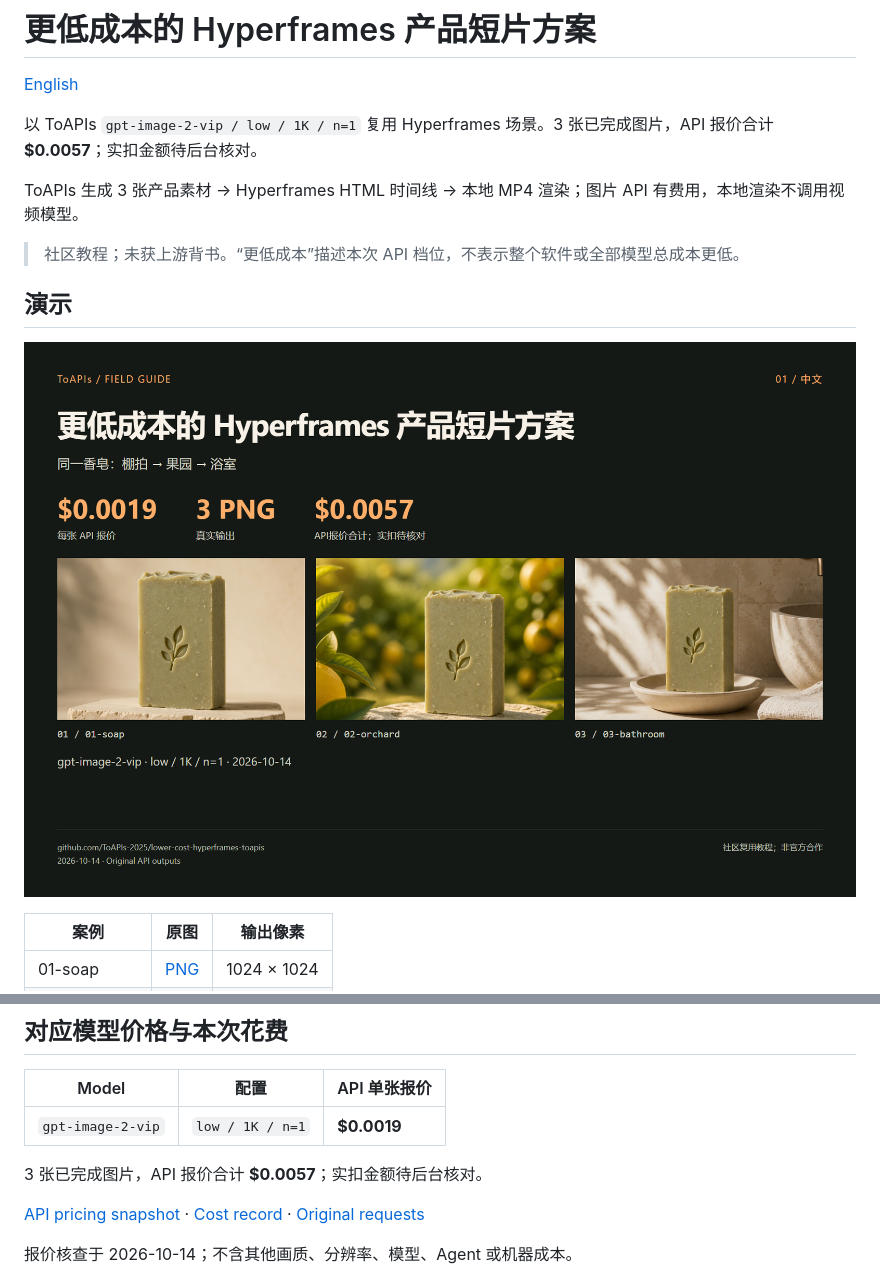
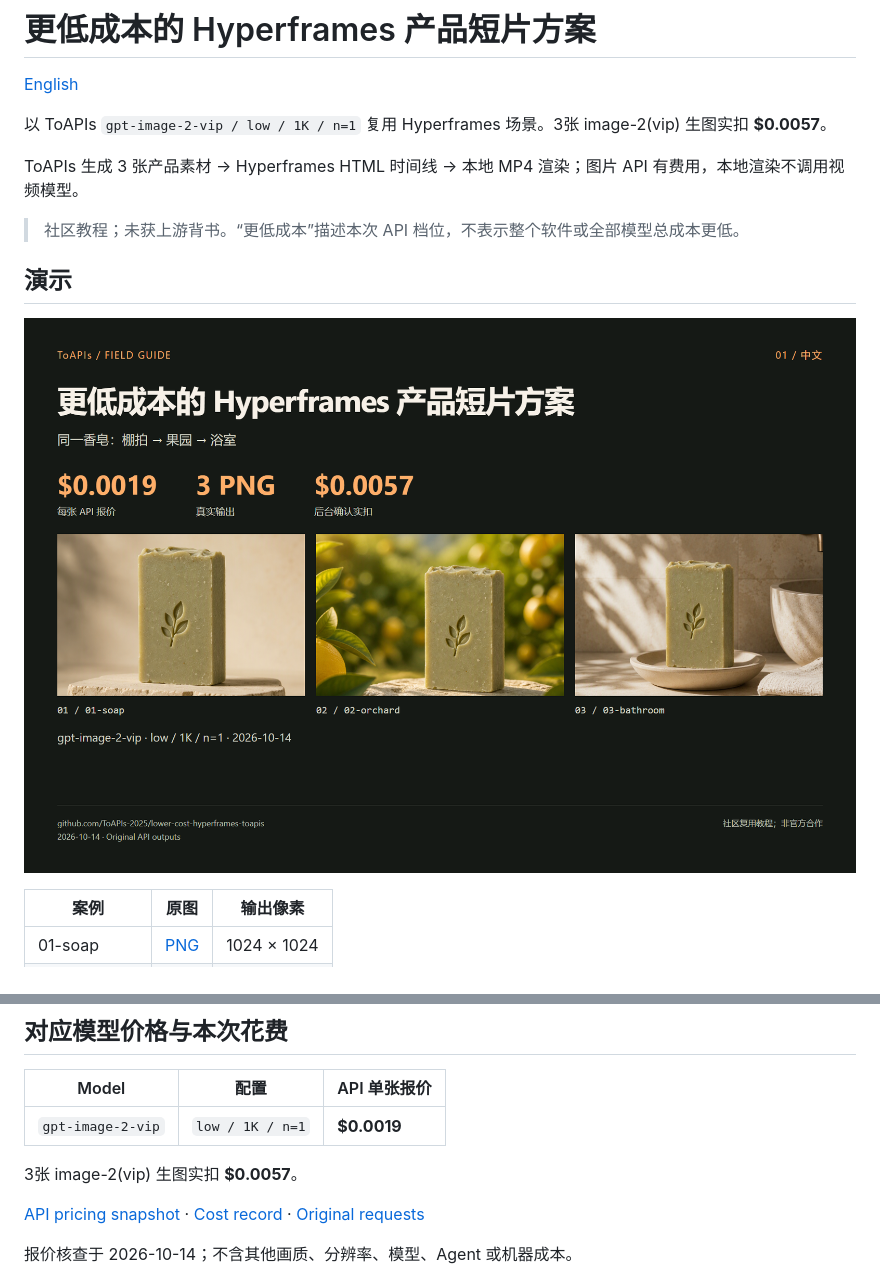
Before and after one commit to ToAPIs-2025/lower-cost-hyperframes-toapis, a Markdown page: README_zh-CN.md, 2 parts joined by grey strips. GitHub-like rendering; pictures changed too: assets/overview-cn.png.

```diff
--- a/README_zh-CN.md
+++ b/README_zh-CN.md
@@ -2,7 +2,7 @@
 
 [English](README.md)
 
-以 ToAPIs `gpt-image-2-vip / low / 1K / n=1` 复用 Hyperframes 场景。3 张已完成图片，API 报价合计 **$0.0057**；实扣金额待后台核对。
+以 ToAPIs `gpt-image-2-vip / low / 1K / n=1` 复用 Hyperframes 场景。3张 image-2(vip) 生图实扣 **$0.0057**。
 
 ToAPIs 生成 3 张产品素材 → Hyperframes HTML 时间线 → 本地 MP4 渲染；图片 API 有费用，本地渲染不调用视频模型。
 
@@ -32,7 +32,7 @@ ToAPIs 生成 3 张产品素材 → Hyperframes HTML 时间线 → 本地 MP4
 |---|---|---|
 | `gpt-image-2-vip` | `low / 1K / n=1` | **$0.0019** |
 
-3 张已完成图片，API 报价合计 **$0.0057**；实扣金额待后台核对。
+3张 image-2(vip) 生图实扣 **$0.0057**。
 
 [API pricing snapshot](evidence/pricing.json) · [Cost record](evidence/costs.json) · [Original requests](evidence/runs.json)
 
```
Also changed, not shown: README.md (+2 -2 lines), assets/overview-en.png, 2 other files.
